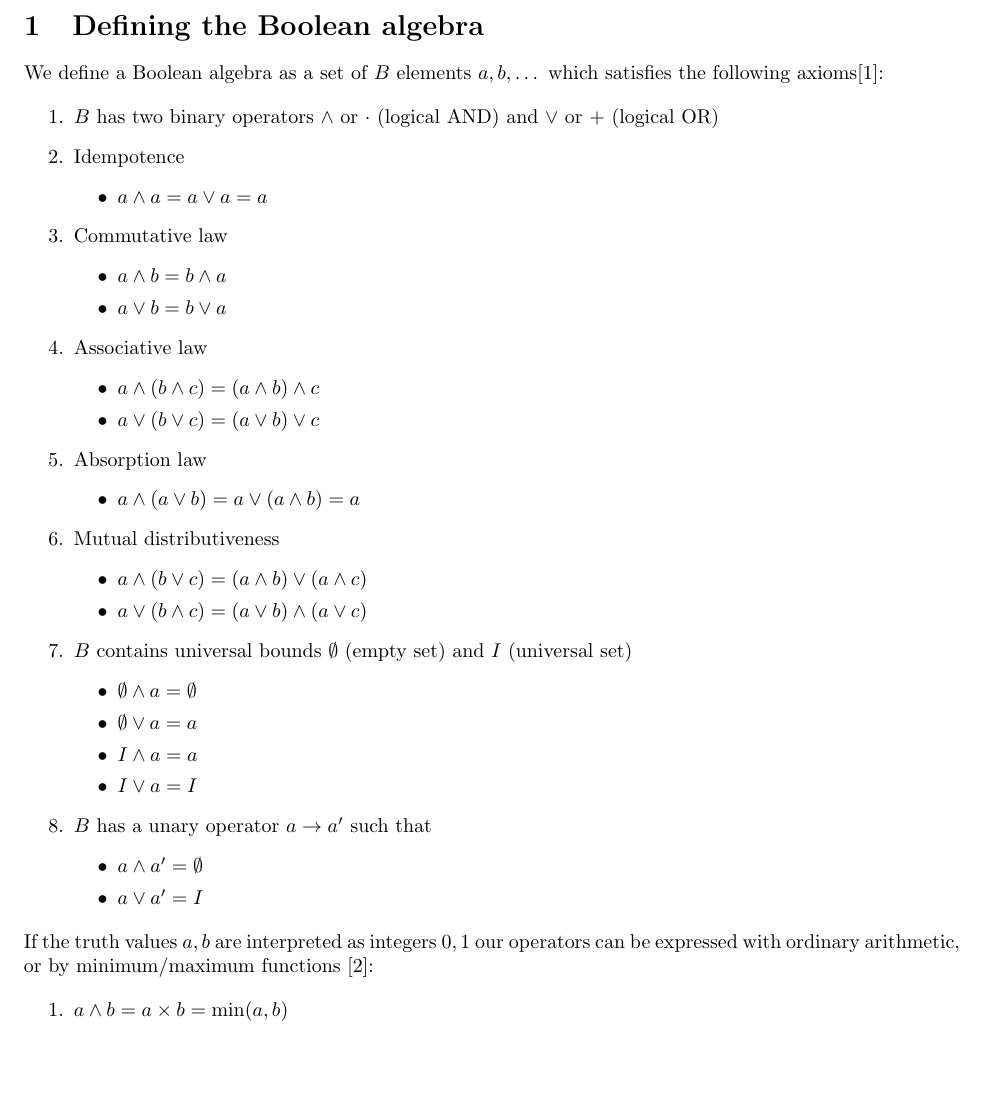
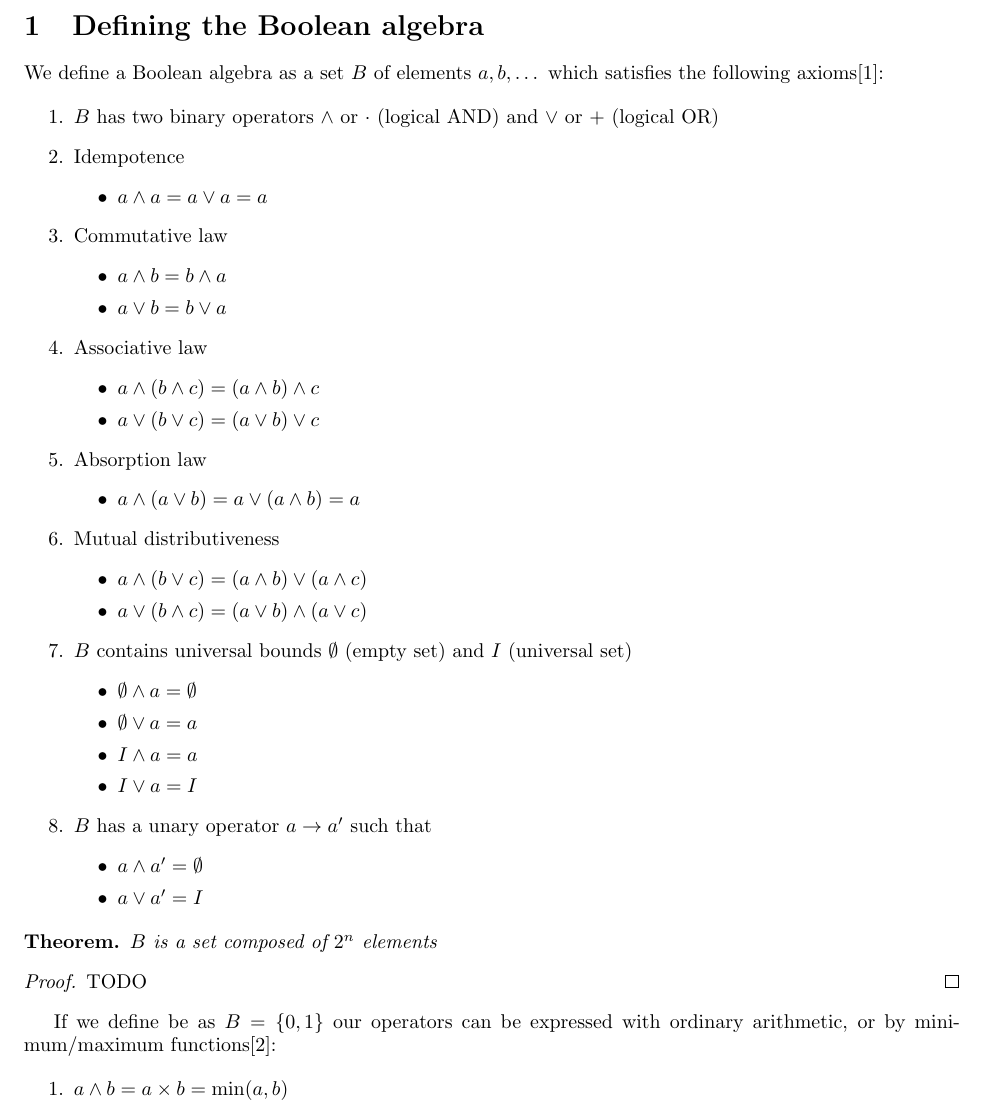
Before and after one commit to bemeurer/boolean-vector-space, a LaTeX document (boolean-vector-space.tex): part of page 2 of 5, cut so that both start at the same text, the shorter picture padded with empty space. Compiled offline with pdfLaTeX.

Commit message:
Made Section 1 more clear

```diff
--- a/boolean-vector-space.tex
+++ b/boolean-vector-space.tex
@@ -18,7 +18,7 @@
 \section{Defining the Boolean algebra}
 \label{sec:Defining the Boolean algebra}
 
-We define a Boolean algebra as a set of $B$ elements $a,b,\dots$ which satisfies
+We define a Boolean algebra as a set $B$ of elements $a,b,\dots$ which satisfies
 the following axioms\cite{booleanalgebra}:
 
 \begin{enumerate}
@@ -61,9 +61,15 @@ the following axioms\cite{booleanalgebra}:
 	      	\item $a \vee a' = I$
 	      \end{itemize}
 \end{enumerate}
-If the truth values $a, b$ are interpreted as integers $0, 1$ our operators can
-be expressed with ordinary arithmetic, or by minimum/maximum functions
-\cite{algebrainterp}:
+
+\begin{theorem}
+  $B$ is a set composed of $2^n$ elements
+\end{theorem}
+\begin{proof}
+  TODO
+\end{proof}
+If we define be as $B = \{0,1\}$ our operators can be expressed with ordinary
+arithmetic, or by minimum/maximum functions\cite{algebrainterp}:
 
 \begin{enumerate}
 	\item $a \wedge b = a \times b = \min(a,b)$
```
Also changed, not shown: boolean-vector-space.pdf.
